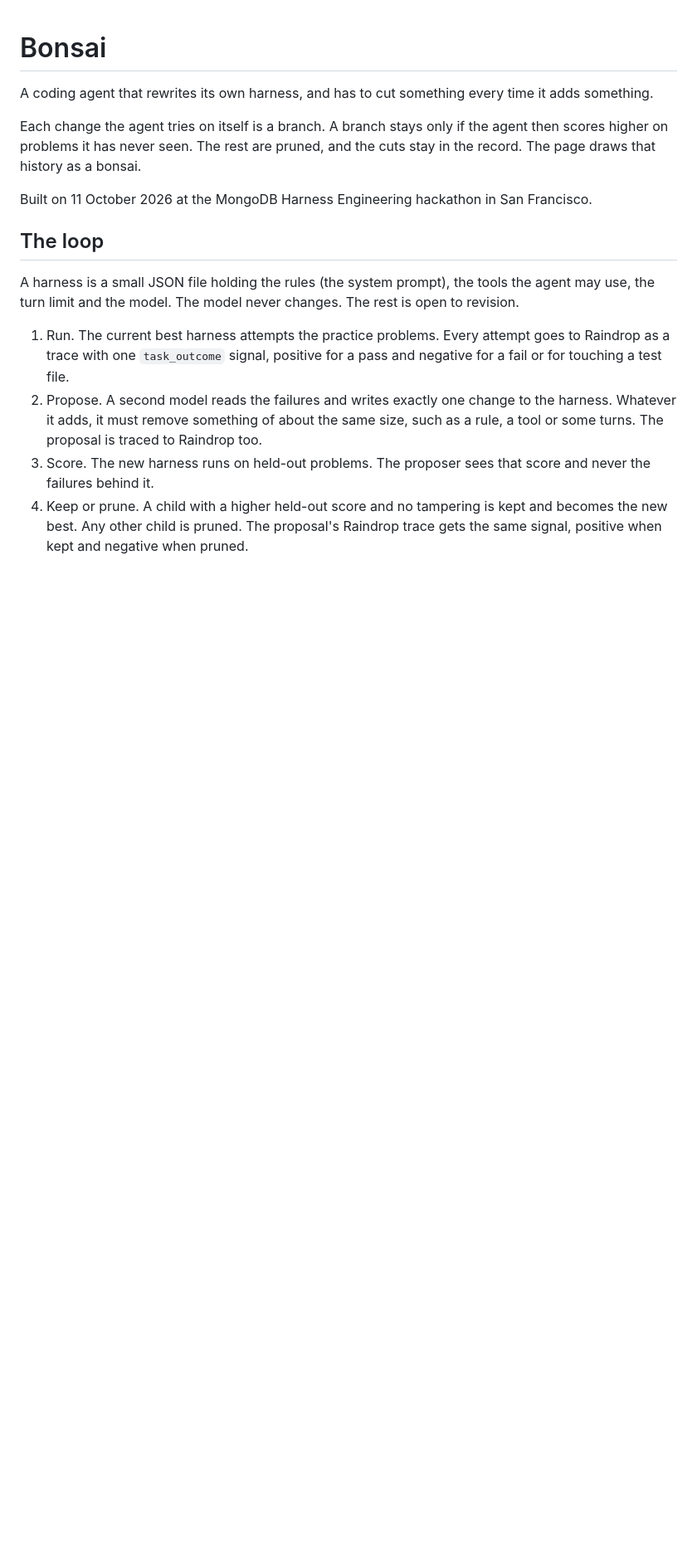
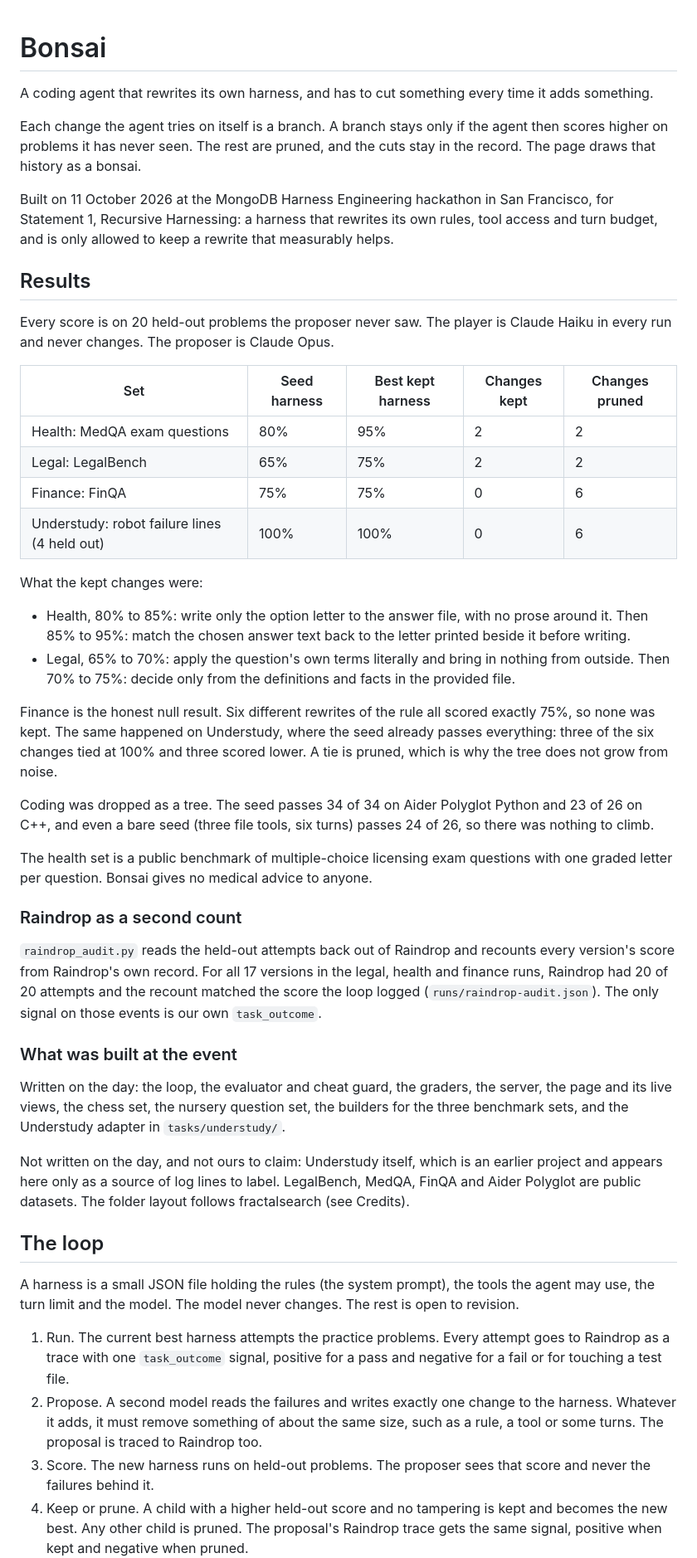
Before and after one commit to PranavAchar01/bonsai, a Markdown page: README.md, the part around one of its changes. Shown at 83% size. GitHub-like rendering; blank space fills up the shorter version.

Commit message:
README: results for health, legal, finance and Understudy, Raindrop recount, what was built at the event, new sets and views

```diff
--- a/README.md
+++ b/README.md
@@ -4,7 +4,39 @@ A coding agent that rewrites its own harness, and has to cut something every tim
 
 Each change the agent tries on itself is a branch. A branch stays only if the agent then scores higher on problems it has never seen. The rest are pruned, and the cuts stay in the record. The page draws that history as a bonsai.
 
-Built on 11 October 2026 at the MongoDB Harness Engineering hackathon in San Francisco.
+Built on 11 October 2026 at the MongoDB Harness Engineering hackathon in San Francisco, for Statement 1, Recursive Harnessing: a harness that rewrites its own rules, tool access and turn budget, and is only allowed to keep a rewrite that measurably helps.
+
+## Results
+
+Every score is on 20 held-out problems the proposer never saw. The player is Claude Haiku in every run and never changes. The proposer is Claude Opus.
+
+| Set | Seed harness | Best kept harness | Changes kept | Changes pruned |
+|---|---|---|---|---|
+| Health: MedQA exam questions | 80% | 95% | 2 | 2 |
+| Legal: LegalBench | 65% | 75% | 2 | 2 |
+| Finance: FinQA | 75% | 75% | 0 | 6 |
+| Understudy: robot failure lines (4 held out) | 100% | 100% | 0 | 6 |
+
+What the kept changes were:
+
+- Health, 80% to 85%: write only the option letter to the answer file, with no prose around it. Then 85% to 95%: match the chosen answer text back to the letter printed beside it before writing.
+- Legal, 65% to 70%: apply the question's own terms literally and bring in nothing from outside. Then 70% to 75%: decide only from the definitions and facts in the provided file.
+
+Finance is the honest null result. Six different rewrites of the rule all scored exactly 75%, so none was kept. The same happened on Understudy, where the seed already passes everything: three of the six changes tied at 100% and three scored lower. A tie is pruned, which is why the tree does not grow from noise.
+
+Coding was dropped as a tree. The seed passes 34 of 34 on Aider Polyglot Python and 23 of 26 on C++, and even a bare seed (three file tools, six turns) passes 24 of 26, so there was nothing to climb.
+
+The health set is a public benchmark of multiple-choice licensing exam questions with one graded letter per question. Bonsai gives no medical advice to anyone.
+
+### Raindrop as a second count
+
+`raindrop_audit.py` reads the held-out attempts back out of Raindrop and recounts every version's score from Raindrop's own record. For all 17 versions in the legal, health and finance runs, Raindrop had 20 of 20 attempts and the recount matched the score the loop logged (`runs/raindrop-audit.json`). The only signal on those events is our own `task_outcome`.
+
+### What was built at the event
+
+Written on the day: the loop, the evaluator and cheat guard, the graders, the server, the page and its live views, the chess set, the nursery question set, the builders for the three benchmark sets, and the Understudy adapter in `tasks/understudy/`.
+
+Not written on the day, and not ours to claim: Understudy itself, which is an earlier project and appears here only as a source of log lines to label. LegalBench, MedQA, FinQA and Aider Polyglot are public datasets. The folder layout follows fractalsearch (see Credits).
 
 ## The loop
 
```
Also changed, not shown: other parts of README.md (+21 -14 lines).
